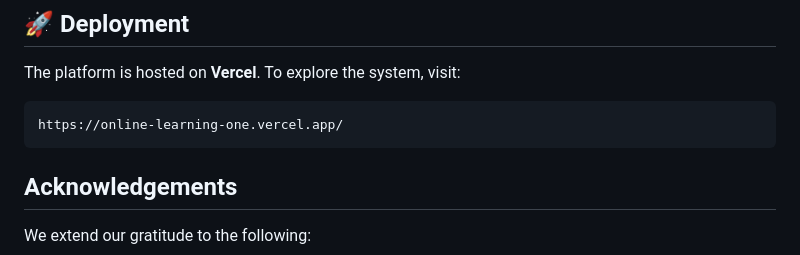
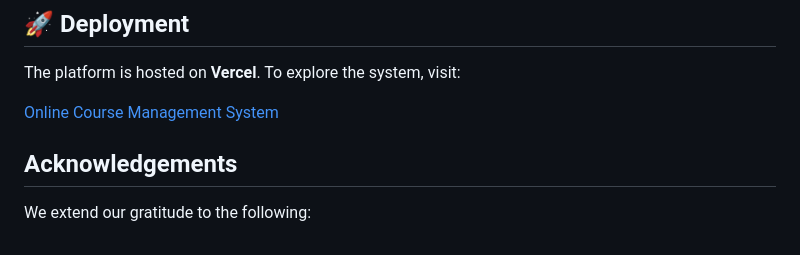
Before and after one commit to dugsiiyeinc/Online-Course-Management-System, a Markdown page: README.md, the part around the change. Drawn GitHub-style.

Commit message:
change link

````diff
--- a/README.md
+++ b/README.md
@@ -72,9 +72,7 @@ Together, we worked to ensure a seamless user experience and a responsive design
 
 The platform is hosted on **Vercel**. To explore the system, visit:
 
-```bash
-https://online-learning-one.vercel.app/
-```
+[Online Course Management System](https://online-learning-one.vercel.app/)
 
 ## Acknowledgements
 
````
